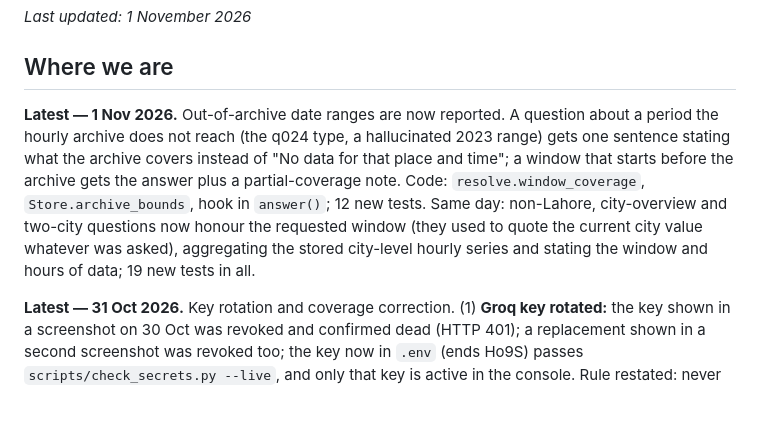
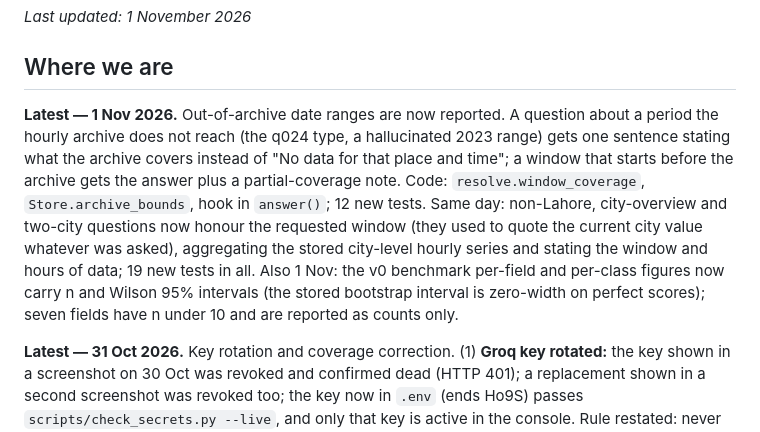
Before and after one commit to Xftab/airlume, a Markdown page: docs/STATUS.md, the part around the change. Drawn GitHub-style; blank space fills up the shorter version.

```diff
--- a/docs/STATUS.md
+++ b/docs/STATUS.md
@@ -4,7 +4,7 @@ _Last updated: 1 November 2026_
 
 ## Where we are
 
-**Latest — 1 Nov 2026.** Out-of-archive date ranges are now reported. A question about a period the hourly archive does not reach (the q024 type, a hallucinated 2023 range) gets one sentence stating what the archive covers instead of "No data for that place and time"; a window that starts before the archive gets the answer plus a partial-coverage note. Code: `resolve.window_coverage`, `Store.archive_bounds`, hook in `answer()`; 12 new tests. Same day: non-Lahore, city-overview and two-city questions now honour the requested window (they used to quote the current city value whatever was asked), aggregating the stored city-level hourly series and stating the window and hours of data; 19 new tests in all.
+**Latest — 1 Nov 2026.** Out-of-archive date ranges are now reported. A question about a period the hourly archive does not reach (the q024 type, a hallucinated 2023 range) gets one sentence stating what the archive covers instead of "No data for that place and time"; a window that starts before the archive gets the answer plus a partial-coverage note. Code: `resolve.window_coverage`, `Store.archive_bounds`, hook in `answer()`; 12 new tests. Same day: non-Lahore, city-overview and two-city questions now honour the requested window (they used to quote the current city value whatever was asked), aggregating the stored city-level hourly series and stating the window and hours of data; 19 new tests in all. Also 1 Nov: the v0 benchmark per-field and per-class figures now carry n and Wilson 95% intervals (the stored bootstrap interval is zero-width on perfect scores); seven fields have n under 10 and are reported as counts only.
 
 **Latest — 31 Oct 2026.** Key rotation and coverage correction. (1) **Groq key rotated:** the key shown in a screenshot on 30 Oct was revoked and confirmed dead (HTTP 401); a replacement shown in a second screenshot was revoked too; the key now in `.env` (ends Ho9S) passes `scripts/check_secrets.py --live`, and only that key is active in the console. Rule restated: never screenshot a page while a key is visible. (2) **GitHub token `airlume-cron`** (Actions only, used by cron-job.org; hourly runs return 204) still open for rotation; optional, low risk, expires 13 Jan 2027. (3) **Punjab EPA coverage recomputed from the archive:** 2395 of 4554 station-hours (52.6%) over 14 Oct to 31 Oct, 229 of 414 hours with any data; stable window 15 Oct to 24 Oct has 8.0% missing (stations 4.2 to 9.9%, Gulberg III highest at 9.9%). The 4.5% figure is the 210-hour W1 sample only; the 42% figure did not reproduce. Materials draft is v5. (4) Public deploy no longer waits on the Groq key.
 
```
Also changed, not shown: docs/HISTORY.md (+1 -0 lines), docs/research/benchmark-v0-prompt-v4-2026-10-30.md (+42 -1 lines).
